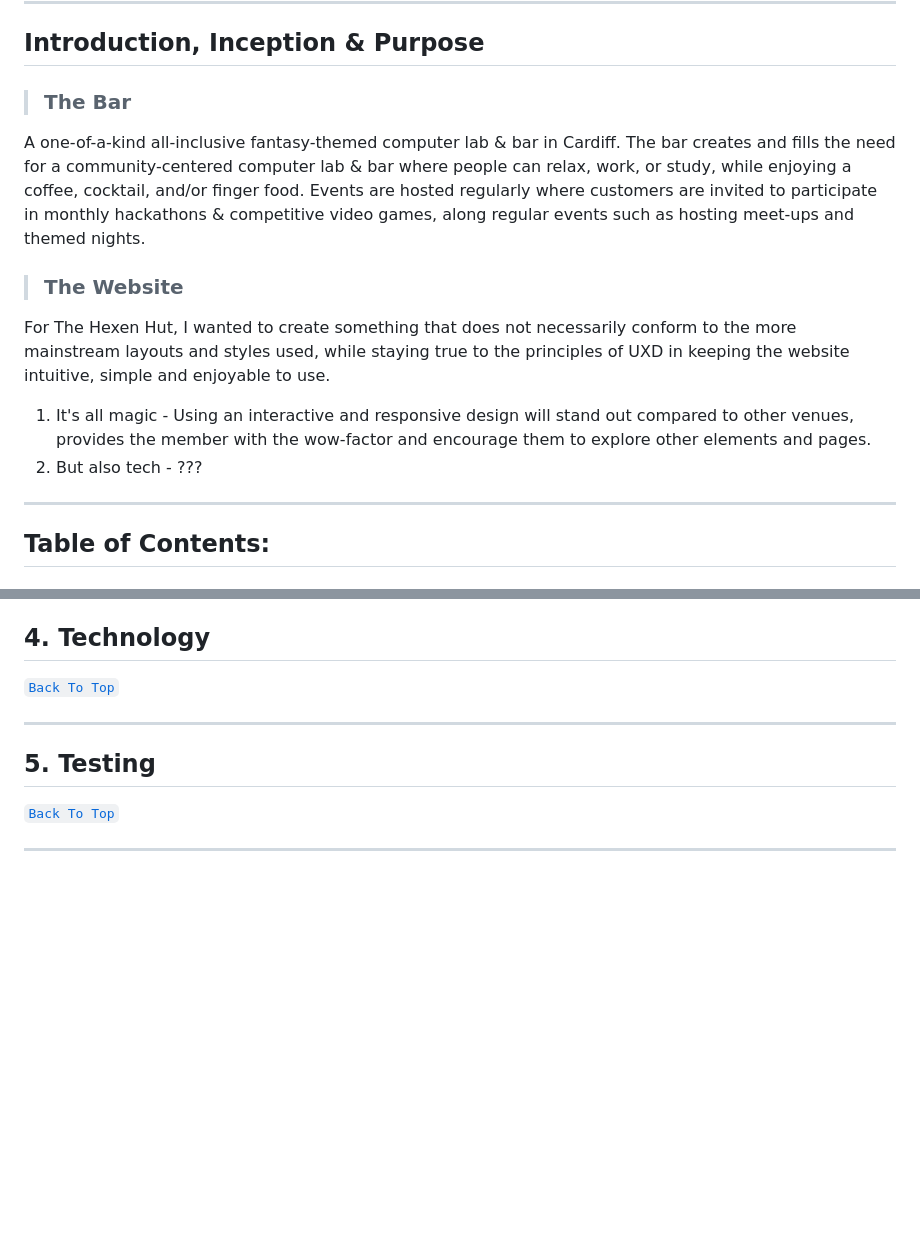
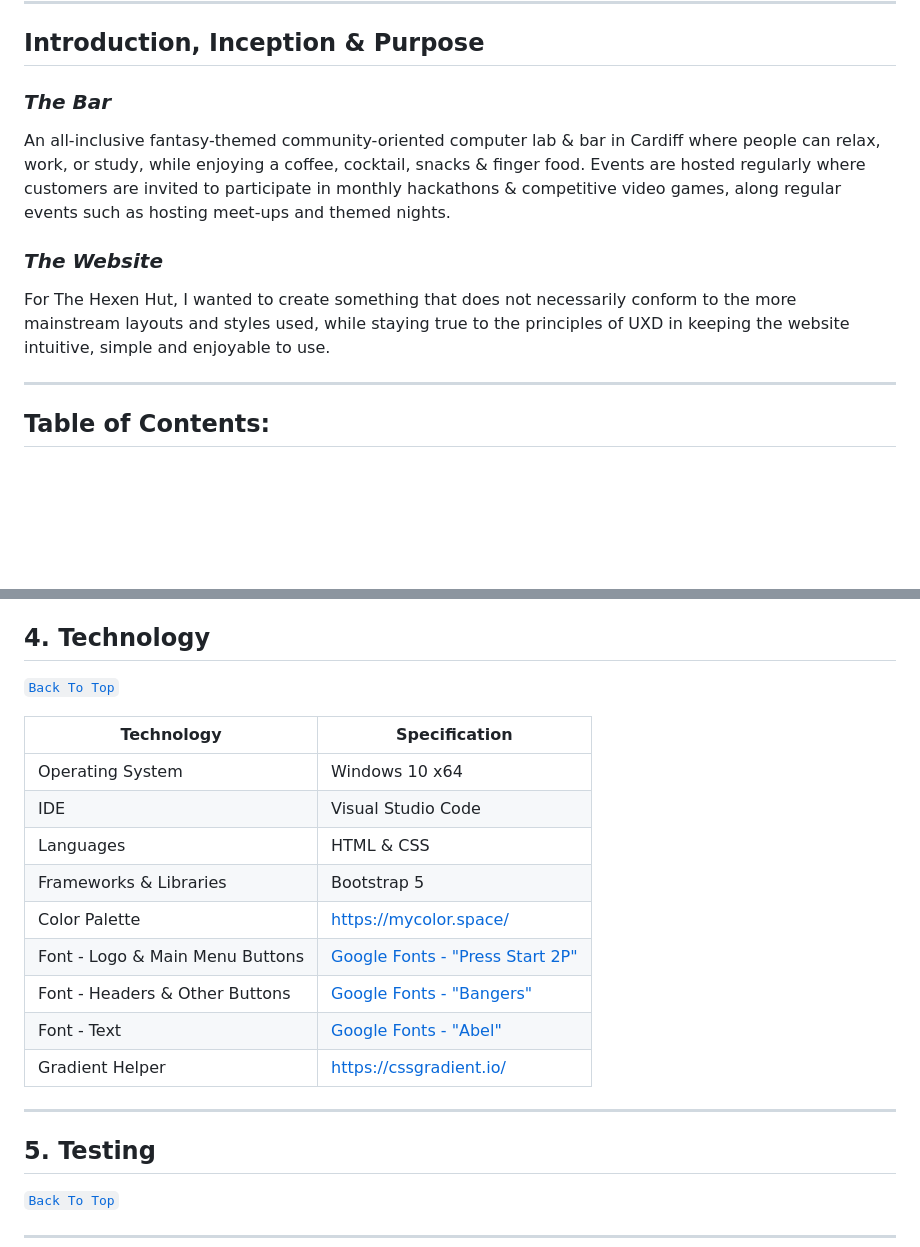
Before and after one commit to NyxHexen/CI_MS1_THH, a Markdown page: readme.md, 2 parts joined by grey strips. GitHub-like rendering; blank space fills up the shorter version.

```diff
--- a/readme.md
+++ b/readme.md
@@ -16,16 +16,11 @@
 
 ## Introduction, Inception & Purpose
 
-> ### The Bar
+### __*The Bar*__
+An all-inclusive fantasy-themed community-oriented computer lab & bar in Cardiff where people can relax, work, or study, while enjoying a coffee, cocktail, snacks & finger food. Events are hosted regularly where customers are invited to participate in monthly hackathons & competitive video games, along regular events such as hosting meet-ups and themed nights.
 
-A one-of-a-kind all-inclusive fantasy-themed computer lab & bar in Cardiff. The bar creates and fills the need for a community-centered computer lab & bar where people can relax, work, or study, while enjoying a coffee, cocktail, and/or finger food. Events are hosted regularly where customers are invited to participate in monthly hackathons & competitive video games, along regular events such as hosting meet-ups and themed nights.
-
-> ### The Website
-
+### __*The Website*__
 For The Hexen Hut, I wanted to create something that does not necessarily conform to the more mainstream layouts and styles used, while staying true to the principles of UXD in keeping the website intuitive, simple and enjoyable to use.
-
-1. It's all magic - Using an interactive and responsive design will stand out compared to other venues, provides the member with the wow-factor and encourage them to explore other elements and pages.
-2. But also tech - ???
 
 ---
 
@@ -101,6 +145,20 @@ Bars need menus, computer lab needs own page and introduction, etc.
 
 ## 4. Technology
 [`Back To Top`](#the-hexen-hut---a-technomancer-bar)
+
+|Technology | Specification |
+|---|---|
+|Operating System | Windows 10 x64|
+|IDE | Visual Studio Code |
+|Languages | HTML & CSS |
+|Frameworks & Libraries | Bootstrap 5 |
+|Color Palette | https://mycolor.space/ |
+|Font - Logo & Main Menu Buttons | [Google Fonts - "Press Start 2P"](https://fonts.google.com/specimen/Press+Start+2P)|
+|Font - Headers & Other Buttons | [Google Fonts - "Bangers"](https://fonts.google.com/specimen/Bangers) |
+|Font - Text | [Google Fonts - "Abel"](https://fonts.google.com/specimen/Abel)|
+|Gradient Helper| https://cssgradient.io/|
+
+
 
 ---
 
```
Also changed, not shown: other parts of readme.md (+63 -14 lines), assets/imgs/The Hexen Hut - Color Palette.png (added), assets/imgs/Website Architecture.png (added), 1 other file.
